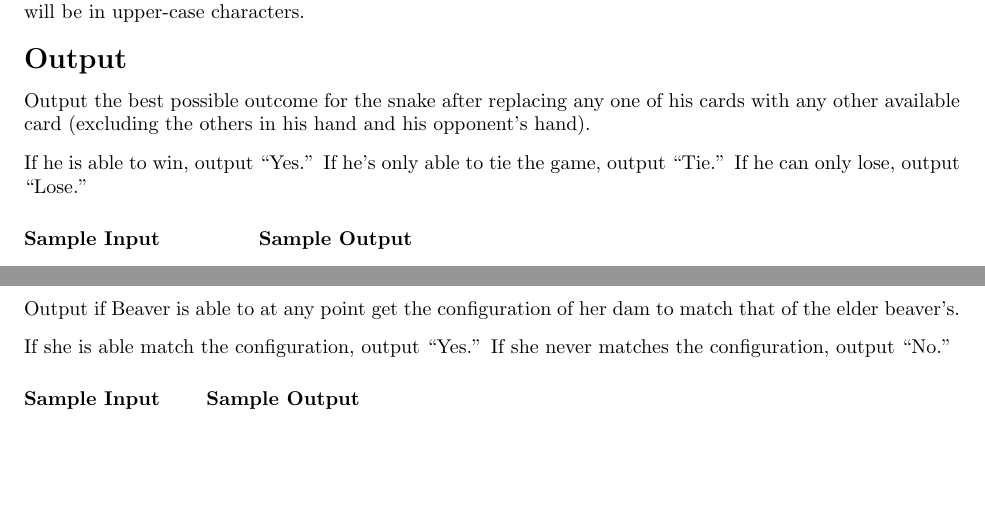
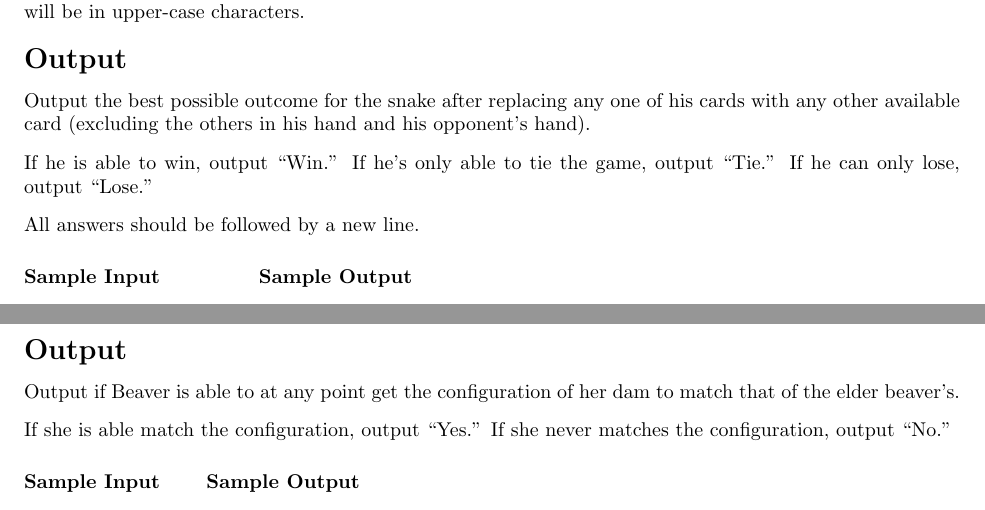
Before and after one commit to amarmaduke/ua-contest, a LaTeX document (Fall-2016/set.tex, which reads Fall-2016/snake/problem.tex): two parts of pages 5 and 10 of 10, joined at a grey line, cut so that both start at the same text, the shorter picture padded with empty space. Compiled offline with LaTeX, dvips and Ghostscript.

Commit message:
line endings are annoying as fffffffffffffffffffuuuuuuuu.......

```diff
--- a/Fall-2016/snake/problem.tex
+++ b/Fall-2016/snake/problem.tex
@@ -60,9 +60,11 @@ and diamonds by D. All non-numerical input will be in upper-case characters.
 Output the best possible outcome for the snake after replacing any one of his cards with
 any other available card (excluding the others in his hand and his opponent's hand).
 
-If he is able to win, output ``Yes.''
+If he is able to win, output ``Win.''
 If he's only able to tie the game, output ``Tie.''
 If he can only lose, output ``Lose.''
+
+All answers should be followed by a new line.
 \end{formalout}
 
 \begin{datain}
```
Also changed, not shown: 8 other files.
